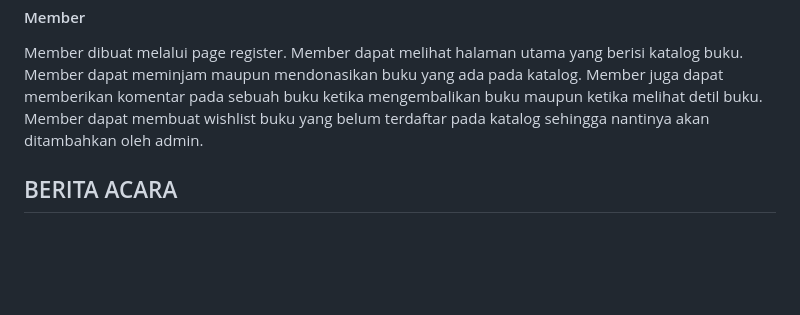
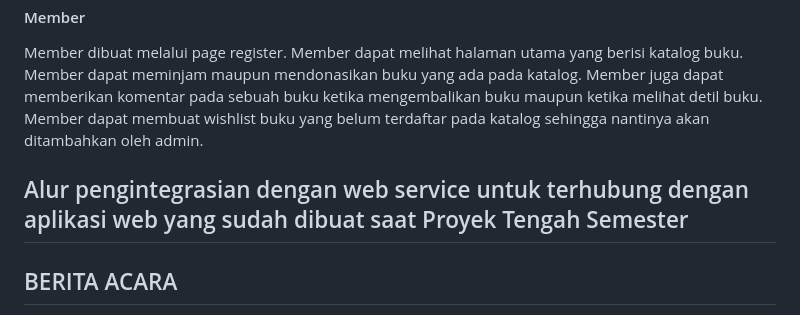
Before and after one commit to PBP-F07/finals-project, a Markdown page: README.md, the part around the change. GitHub-like rendering; blank space fills up the shorter version.

```diff
--- a/README.md
+++ b/README.md
@@ -36,5 +36,7 @@ Admin diibaratkan seperti pengurus perpustakaan yang bertugas untuk memanajemen
 #### Member
 Member dibuat melalui page register. Member dapat melihat halaman utama yang berisi katalog buku. Member dapat meminjam maupun mendonasikan buku yang ada pada katalog. Member juga dapat memberikan komentar pada sebuah buku ketika mengembalikan buku maupun ketika melihat detil buku. Member dapat membuat wishlist buku yang belum terdaftar pada katalog sehingga nantinya akan ditambahkan oleh admin.
 
+## Alur pengintegrasian dengan web service untuk terhubung dengan aplikasi web yang sudah dibuat saat Proyek Tengah Semester
+
 ## BERITA ACARA
 https://docs.google.com/spreadsheets/d/1GOokC0-ydu3lmMzPidkrL5I0xRv3lGDx/edit?usp=drive_web&ouid=108171361872174081173&rtpof=true
```
